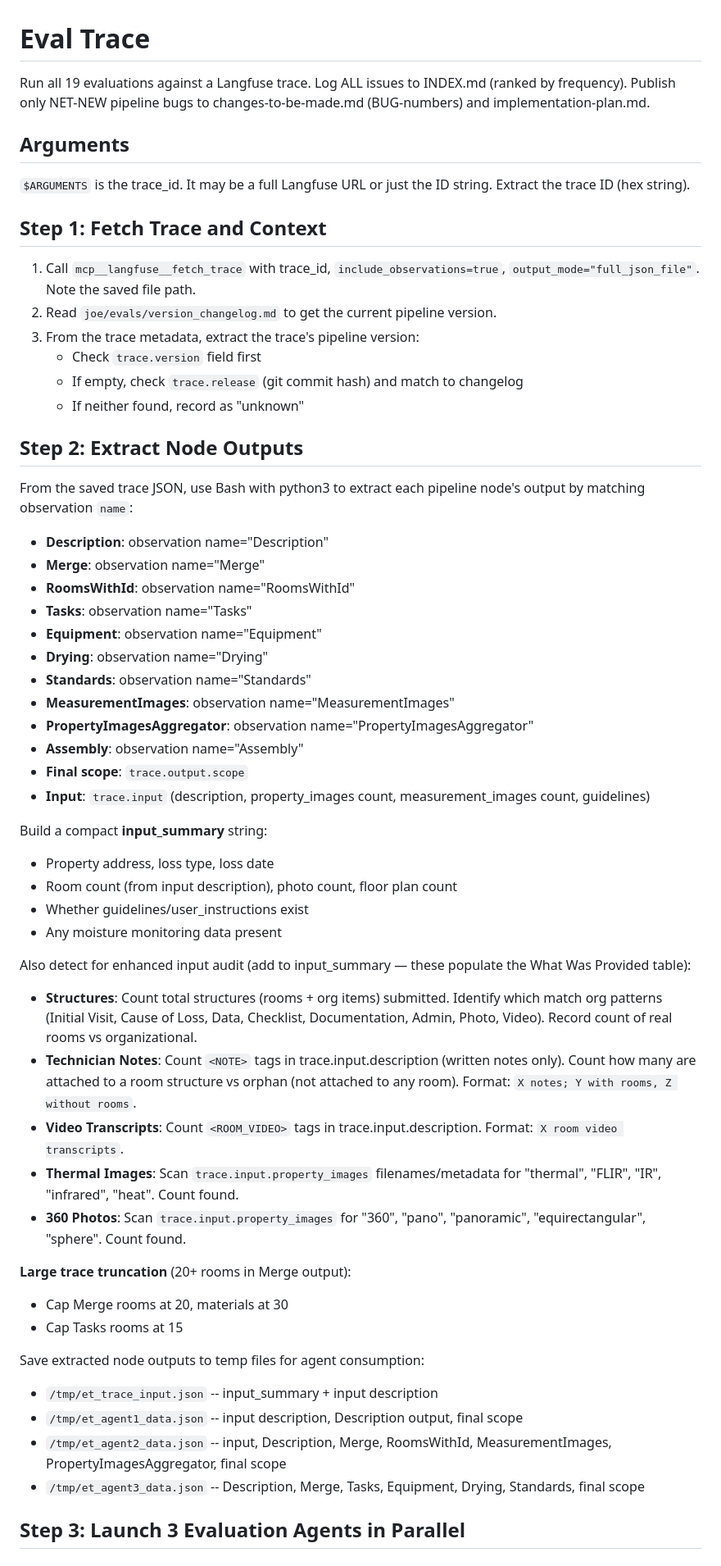
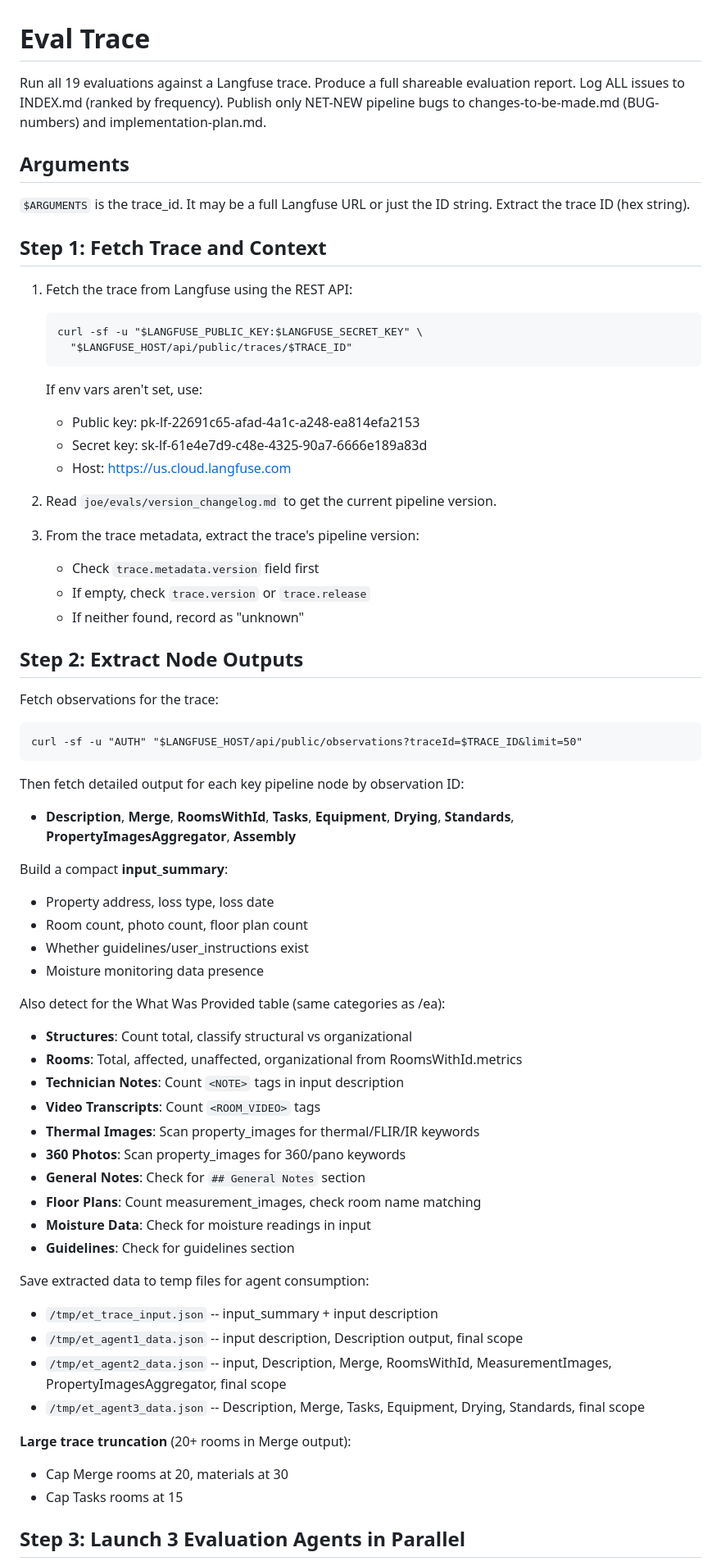
Before and after one commit to DisasterPro/mit-scope-reports, a Markdown page: claude/commands/et.md, the part around one of its changes. Shown at 82% size. GitHub-like rendering.

````diff
--- a/claude/commands/et.md
+++ b/claude/commands/et.md
@@ -1,6 +1,6 @@
 # Eval Trace
 
-Run all 19 evaluations against a Langfuse trace. Log ALL issues to INDEX.md (ranked by frequency). Publish only NET-NEW pipeline bugs to changes-to-be-made.md (BUG-numbers) and implementation-plan.md.
+Run all 19 evaluations against a Langfuse trace. Produce a full shareable evaluation report. Log ALL issues to INDEX.md (ranked by frequency). Publish only NET-NEW pipeline bugs to changes-to-be-made.md (BUG-numbers) and implementation-plan.md.
 
 ## Arguments
 
@@ -8,51 +8,59 @@ Run all 19 evaluations against a Langfuse trace. Log ALL issues to INDEX.md (ran
 
 ## Step 1: Fetch Trace and Context
 
-1. Call `mcp__langfuse__fetch_trace` with trace_id, `include_observations=true`, `output_mode="full_json_file"`. Note the saved file path.
+1. Fetch the trace from Langfuse using the REST API:
+   ```
+   curl -sf -u "$LANGFUSE_PUBLIC_KEY:$LANGFUSE_SECRET_KEY" \
+     "$LANGFUSE_HOST/api/public/traces/$TRACE_ID"
+   ```
+   If env vars aren't set, use:
+   - Public key: pk-lf-22691c65-afad-4a1c-a248-ea814efa2153
+   - Secret key: sk-lf-61e4e7d9-c48e-4325-90a7-6666e189a83d
+   - Host: https://us.cloud.langfuse.com
+
 2. Read `joe/evals/version_changelog.md` to get the current pipeline version.
 3. From the trace metadata, extract the trace's pipeline version:
-   - Check `trace.version` field first
-   - If empty, check `trace.release` (git commit hash) and match to changelog
+   - Check `trace.metadata.version` field first
+   - If empty, check `trace.version` or `trace.release`
    - If neither found, record as "unknown"
 
 ## Step 2: Extract Node Outputs
 
-From the saved trace JSON, use Bash with python3 to extract each pipeline node's output by matching observation `name`:
-- **Description**: observation name="Description"
-- **Merge**: observation name="Merge"
-- **RoomsWithId**: observation name="RoomsWithId"
-- **Tasks**: observation name="Tasks"
-- **Equipment**: observation name="Equipment"
-- **Drying**: observation name="Drying"
-- **Standards**: observation name="Standards"
-- **MeasurementImages**: observation name="MeasurementImages"
-- **PropertyImagesAggregator**: observation name="PropertyImagesAggregator"
-- **Assembly**: observation name="Assembly"
-- **Final scope**: `trace.output.scope`
-- **Input**: `trace.input` (description, property_images count, measurement_images count, guidelines)
+Fetch observations for the trace:
+```
+curl -sf -u "AUTH" "$LANGFUSE_HOST/api/public/observations?traceId=$TRACE_ID&limit=50"
+```
 
-Build a compact **input_summary** string:
+Then fetch detailed output for each key pipeline node by observation ID:
+- **Description**, **Merge**, **RoomsWithId**, **Tasks**, **Equipment**, **Drying**, **Standards**, **PropertyImagesAggregator**, **Assembly**
+
+Build a compact **input_summary**:
 - Property address, loss type, loss date
-- Room count (from input description), photo count, floor plan count
+- Room count, photo count, floor plan count
 - Whether guidelines/user_instructions exist
-- Any moisture monitoring data present
+- Moisture monitoring data presence
 
-Also detect for enhanced input audit (add to input_summary — these populate the What Was Provided table):
-- **Structures**: Count total structures (rooms + org items) submitted. Identify which match org patterns (Initial Visit, Cause of Loss, Data, Checklist, Documentation, Admin, Photo, Video). Record count of real rooms vs organizational.
-- **Technician Notes**: Count `<NOTE>` tags in trace.input.description (written notes only). Count how many are attached to a room structure vs orphan (not attached to any room). Format: `X notes; Y with rooms, Z without rooms`.
-- **Video Transcripts**: Count `<ROOM_VIDEO>` tags in trace.input.description. Format: `X room video transcripts`.
-- **Thermal Images**: Scan `trace.input.property_images` filenames/metadata for "thermal", "FLIR", "IR", "infrared", "heat". Count found.
-- **360 Photos**: Scan `trace.input.property_images` for "360", "pano", "panoramic", "equirectangular", "sphere". Count found.
+Also detect for the What Was Provided table (same categories as /ea):
+- **Structures**: Count total, classify structural vs organizational
+- **Rooms**: Total, affected, unaffected, organizational from RoomsWithId.metrics
+- **Technician Notes**: Count `<NOTE>` tags in input description
+- **Video Transcripts**: Count `<ROOM_VIDEO>` tags
+- **Thermal Images**: Scan property_images for thermal/FLIR/IR keywords
+- **360 Photos**: Scan property_images for 360/pano keywords
+- **General Notes**: Check for `## General Notes` section
+- **Floor Plans**: Count measurement_images, check room name matching
+- **Moisture Data**: Check for moisture readings in input
+- **Guidelines**: Check for guidelines section
+
+Save extracted data to temp files for agent consumption:
+- `/tmp/et_trace_input.json` -- input_summary + input description
+- `/tmp/et_agent1_data.json` -- input description, Description output, final scope
+- `/tmp/et_agent2_data.json` -- input, Description, Merge, RoomsWithId, MeasurementImages, PropertyImagesAggregator, final scope
+- `/tmp/et_agent3_data.json` -- Description, Merge, Tasks, Equipment, Drying, Standards, final scope
 
 **Large trace truncation** (20+ rooms in Merge output):
 - Cap Merge rooms at 20, materials at 30
 - Cap Tasks rooms at 15
-
-Save extracted node outputs to temp files for agent consumption:
-- `/tmp/et_trace_input.json` -- input_summary + input description
-- `/tmp/et_agent1_data.json` -- input description, Description output, final scope
-- `/tmp/et_agent2_data.json` -- input, Description, Merge, RoomsWithId, MeasurementImages, PropertyImagesAggregator, final scope
-- `/tmp/et_agent3_data.json` -- Description, Merge, Tasks, Equipment, Drying, Standards, final scope
 
 ## Step 3: Launch 3 Evaluation Agents in Parallel
 
````
Also changed, not shown: other parts of claude/commands/et.md (+111 -171 lines).
